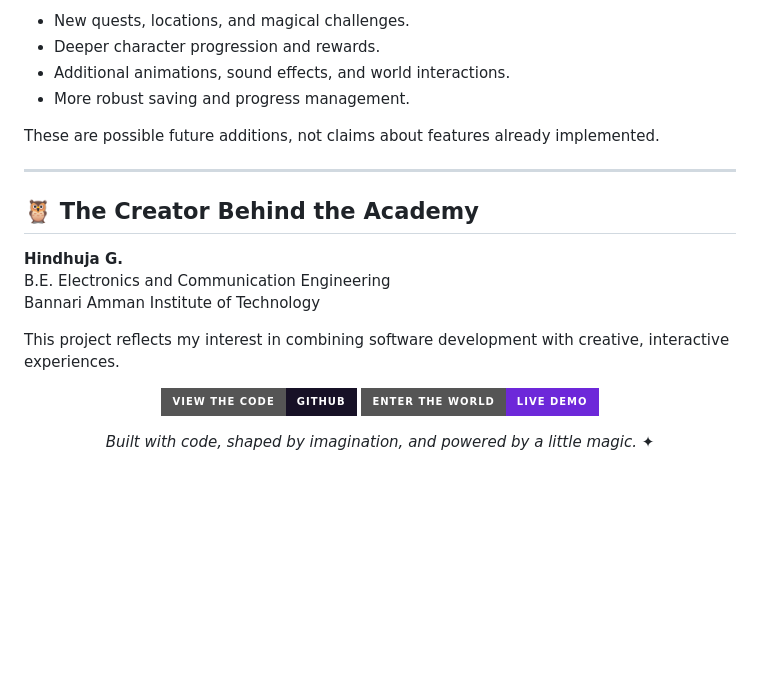
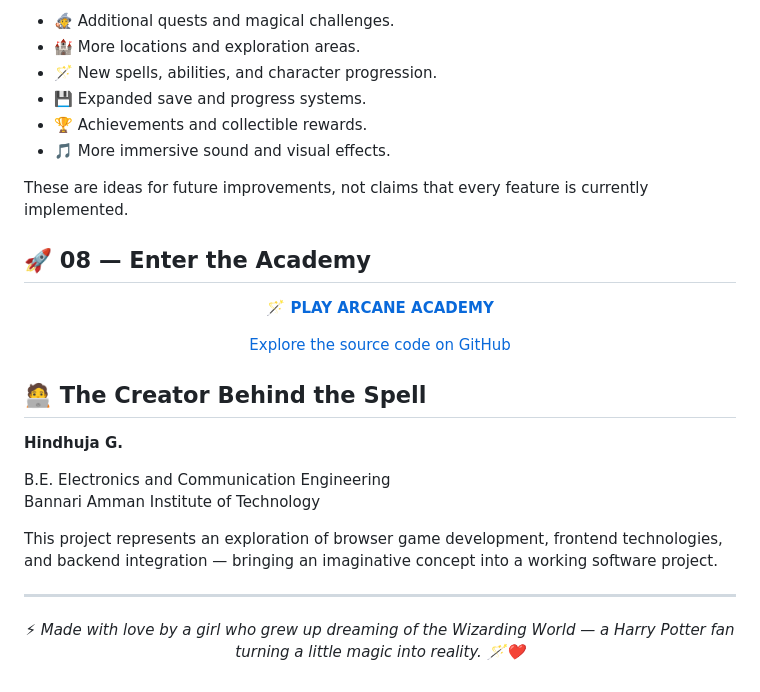
Before and after one commit to hindhuja-712/arcane-academy, a Markdown page: README.md, the part around one of its changes. Drawn GitHub-style; badges without logos; blank space fills up the shorter version.

```diff
--- a/README.md
+++ b/README.md
@@ -189,30 +156,34 @@ The academy can continue to grow through future updates, such as:
 
-- New quests, locations, and magical challenges.
-- Deeper character progression and rewards.
-- Additional animations, sound effects, and world interactions.
-- More robust saving and progress management.
+- 🧙 Additional quests and magical challenges.
+- 🏰 More locations and exploration areas.
+- 🪄 New spells, abilities, and character progression.
+- 💾 Expanded save and progress systems.
+- 🏆 Achievements and collectible rewards.
+- 🎵 More immersive sound and visual effects.
 
-These are possible future additions, not claims about features already implemented.
+These are ideas for future improvements, not claims that every feature is currently implemented.
+
+## 🚀 08 — Enter the Academy
+
+<p align="center">
+  <a href="https://arcane-academy-ogkmc0pq1-nexus-34dd.vercel.app/"><strong>🪄 PLAY ARCANE ACADEMY</strong></a>
+</p>
+
+<p align="center">
+  <a href="https://github.com/hindhuja-712/arcane-academy">Explore the source code on GitHub</a>
+</p>
+
+## 🧑‍💻 The Creator Behind the Spell
+
+**Hindhuja G.**
+
+B.E. Electronics and Communication Engineering
+Bannari Amman Institute of Technology
+
+This project represents an exploration of browser game development, frontend technologies, and backend integration — bringing an imaginative concept into a working software project.
 
 ---
 
-## 🦉 The Creator Behind the Academy
-
-**Hindhuja G.**
-B.E. Electronics and Communication Engineering
-Bannari Amman Institute of Technology
-
-This project reflects my interest in combining software development with creative, interactive experiences.
-
 <p align="center">
-  <a href="https://github.com/hindhuja-712/arcane-academy">
-    <img src="https://img.shields.io/badge/VIEW_THE_CODE-GitHub-171126?style=for-the-badge&logo=github&logoColor=white" alt="View source on GitHub" />
-  </a>
-  <a href="https://arcane-academy-ogkmc0pq1-nexus-34dd.vercel.app/">
-    <img src="https://img.shields.io/badge/ENTER_THE_WORLD-Live_Demo-6D28D9?style=for-the-badge" alt="Open live demo" />
-  </a>
+  <i>⚡ Made with love by a girl who grew up dreaming of the Wizarding World — a Harry Potter fan turning a little magic into reality. 🪄❤️</i>
 </p>
-
-<p align="center">
-  <i>Built with code, shaped by imagination, and powered by a little magic. ✦</i>
-</p>
```
Also changed, not shown: other parts of README.md (+71 -104 lines).
